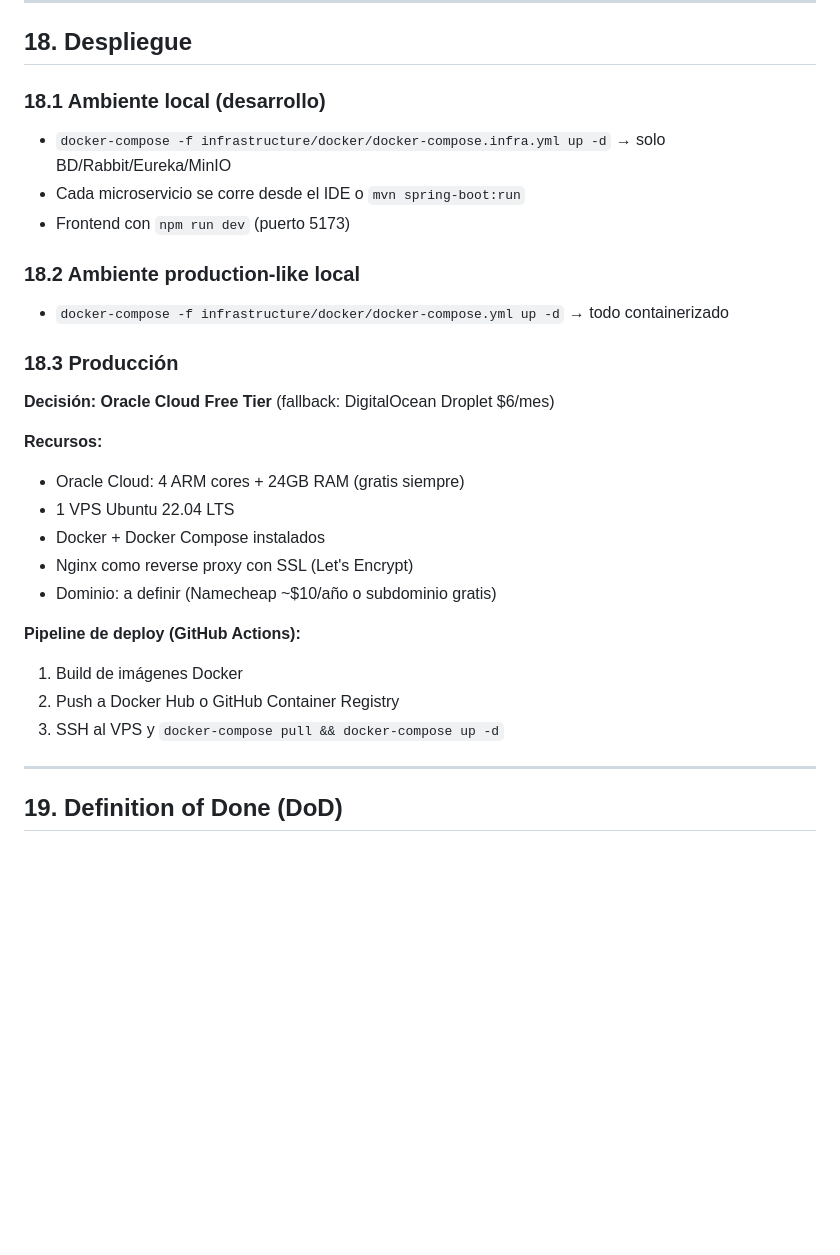
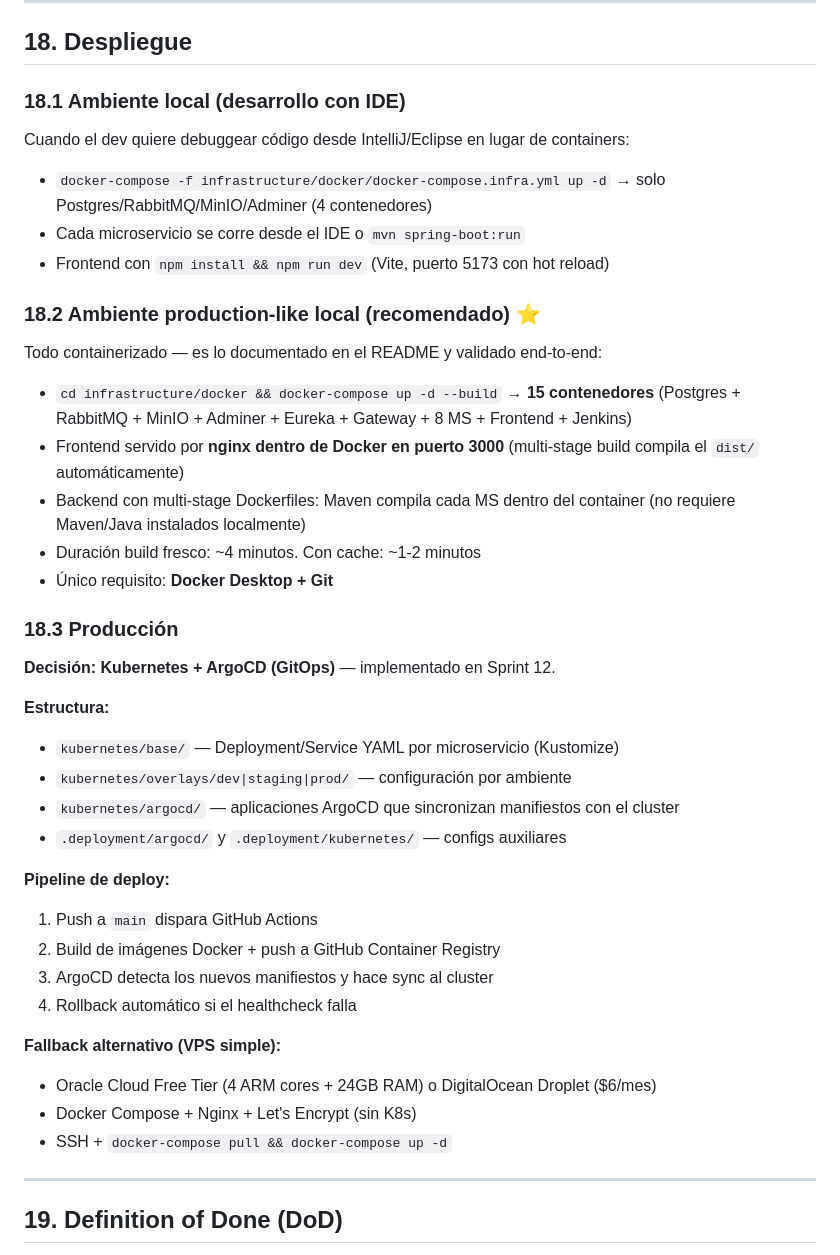
Before and after one commit to Kynsofttita-com/proyecto-titulacion-udla, a Markdown page: DECISIONES.md, the part around one of its changes. Rendered like a GitHub page; blank space fills up the shorter version.

```diff
--- a/DECISIONES.md
+++ b/DECISIONES.md
@@ -730,31 +730,42 @@ DELETE /tipos-curso/{id}        # Eliminar
 
 ## 18. Despliegue
 
-### 18.1 Ambiente local (desarrollo)
+### 18.1 Ambiente local (desarrollo con IDE)
 
-- `docker-compose -f infrastructure/docker/docker-compose.infra.yml up -d` → solo BD/Rabbit/Eureka/MinIO
+Cuando el dev quiere debuggear código desde IntelliJ/Eclipse en lugar de containers:
+- `docker-compose -f infrastructure/docker/docker-compose.infra.yml up -d` → solo Postgres/RabbitMQ/MinIO/Adminer (4 contenedores)
 - Cada microservicio se corre desde el IDE o `mvn spring-boot:run`
-- Frontend con `npm run dev` (puerto 5173)
+- Frontend con `npm install && npm run dev` (Vite, puerto 5173 con hot reload)
 
-### 18.2 Ambiente production-like local
+### 18.2 Ambiente production-like local (recomendado) ⭐
 
-- `docker-compose -f infrastructure/docker/docker-compose.yml up -d` → todo containerizado
+Todo containerizado — es lo documentado en el README y validado end-to-end:
+- `cd infrastructure/docker && docker-compose up -d --build` → **15 contenedores** (Postgres + RabbitMQ + MinIO + Adminer + Eureka + Gateway + 8 MS + Frontend + Jenkins)
+- Frontend servido por **nginx dentro de Docker en puerto 3000** (multi-stage build compila el `dist/` automáticamente)
+- Backend con multi-stage Dockerfiles: Maven compila cada MS dentro del container (no requiere Maven/Java instalados localmente)
+- Duración build fresco: ~4 minutos. Con cache: ~1-2 minutos
+- Único requisito: **Docker Desktop + Git**
 
 ### 18.3 Producción
 
-**Decisión: Oracle Cloud Free Tier** (fallback: DigitalOcean Droplet $6/mes)
+**Decisión: Kubernetes + ArgoCD (GitOps)** — implementado en Sprint 12.
 
-**Recursos:**
-- Oracle Cloud: 4 ARM cores + 24GB RAM (gratis siempre)
-- 1 VPS Ubuntu 22.04 LTS
-- Docker + Docker Compose instalados
-- Nginx como reverse proxy con SSL (Let's Encrypt)
-- Dominio: a definir (Namecheap ~$10/año o subdominio gratis)
+**Estructura:**
+- `kubernetes/base/` — Deployment/Service YAML por microservicio (Kustomize)
+- `kubernetes/overlays/dev|staging|prod/` — configuración por ambiente
+- `kubernetes/argocd/` — aplicaciones ArgoCD que sincronizan manifiestos con el cluster
+- `.deployment/argocd/` y `.deployment/kubernetes/` — configs auxiliares
 
-**Pipeline de deploy (GitHub Actions):**
-1. Build de imágenes Docker
-2. Push a Docker Hub o GitHub Container Registry
-3. SSH al VPS y `docker-compose pull && docker-compose up -d`
+**Pipeline de deploy:**
+1. Push a `main` dispara GitHub Actions
+2. Build de imágenes Docker + push a GitHub Container Registry
+3. ArgoCD detecta los nuevos manifiestos y hace sync al cluster
+4. Rollback automático si el healthcheck falla
+
+**Fallback alternativo (VPS simple):**
+- Oracle Cloud Free Tier (4 ARM cores + 24GB RAM) o DigitalOcean Droplet ($6/mes)
+- Docker Compose + Nginx + Let's Encrypt (sin K8s)
+- SSH + `docker-compose pull && docker-compose up -d`
 
 ---
 
```
Also changed, not shown: other parts of DECISIONES.md (+40 -13 lines).
